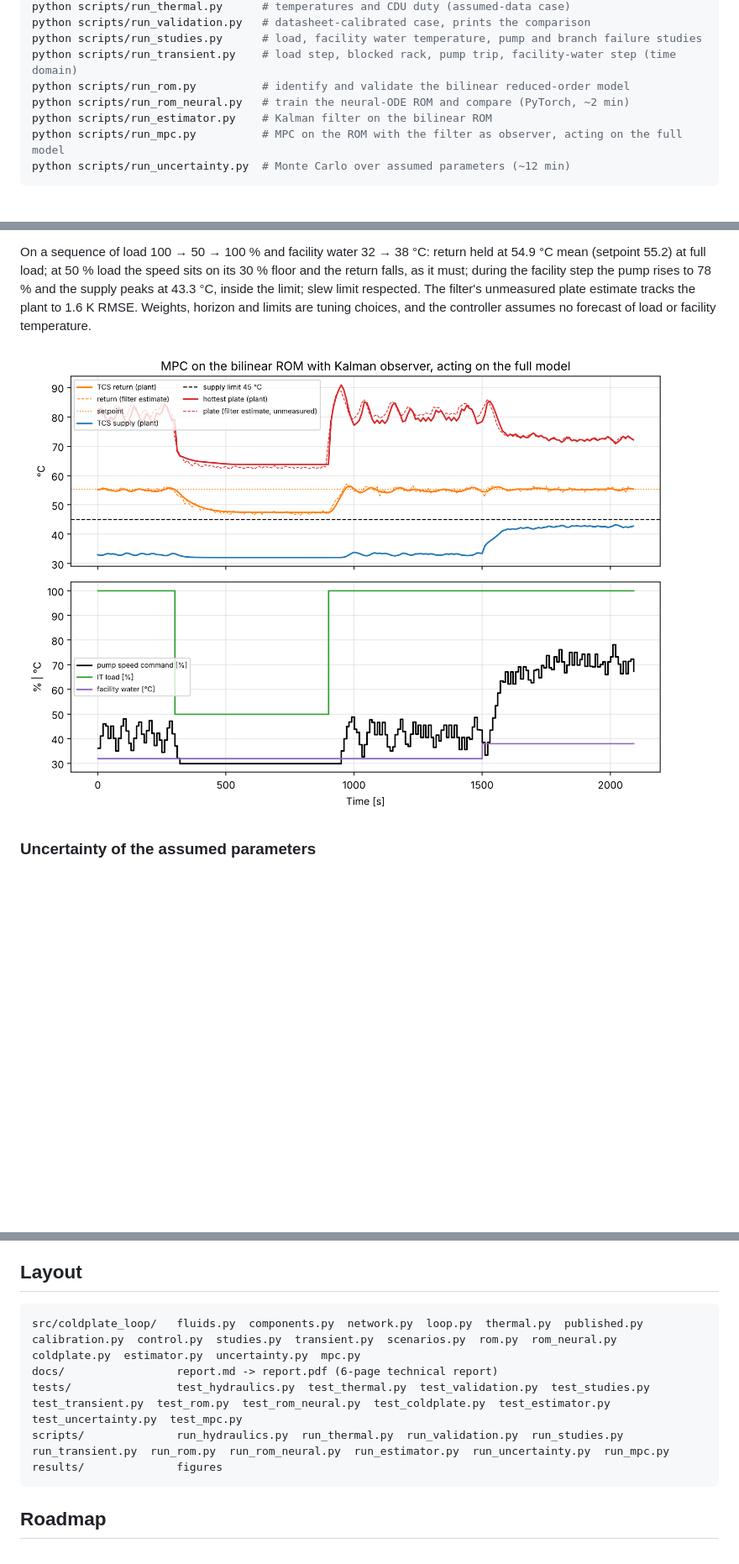
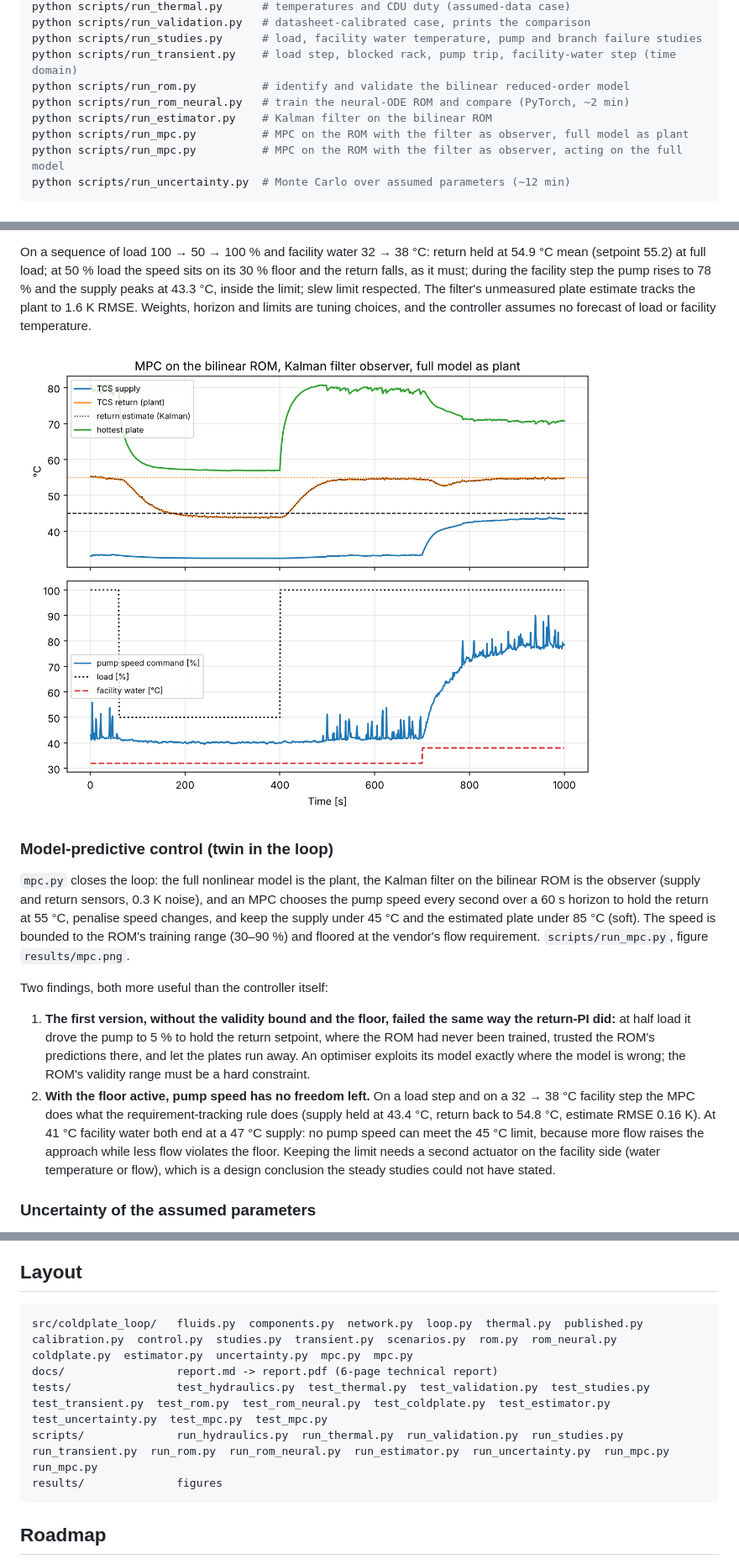
Before and after one commit to arenchichmanian/coldplate-loop, a Markdown page: README.md, 3 parts joined by grey strips. Shown at 84% size. Drawn GitHub-style; pictures changed too: results/mpc.png; blank space fills up the shorter version.

````diff
--- a/README.md
+++ b/README.md
@@ -37,6 +37,7 @@ python scripts/run_transient.py    # load step, blocked rack, pump trip, facilit
 python scripts/run_rom.py          # identify and validate the bilinear reduced-order model
 python scripts/run_rom_neural.py   # train the neural-ODE ROM and compare (PyTorch, ~2 min)
 python scripts/run_estimator.py    # Kalman filter on the bilinear ROM
+python scripts/run_mpc.py          # MPC on the ROM with the filter as observer, full model as plant
 python scripts/run_mpc.py          # MPC on the ROM with the filter as observer, acting on the full model
 python scripts/run_uncertainty.py  # Monte Carlo over assumed parameters (~12 min)
 ```
@@ -314,6 +315,15 @@ On a sequence of load 100 → 50 → 100 % and facility water 32 → 38 °C: ret
 
 ![MPC](results/mpc.png)
 
+### Model-predictive control (twin in the loop)
+
+`mpc.py` closes the loop: the full nonlinear model is the plant, the Kalman filter on the bilinear ROM is the observer (supply and return sensors, 0.3 K noise), and an MPC chooses the pump speed every second over a 60 s horizon to hold the return at 55 °C, penalise speed changes, and keep the supply under 45 °C and the estimated plate under 85 °C (soft). The speed is bounded to the ROM's training range (30–90 %) and floored at the vendor's flow requirement. `scripts/run_mpc.py`, figure `results/mpc.png`.
+
+Two findings, both more useful than the controller itself:
+
+1. **The first version, without the validity bound and the floor, failed the same way the return-PI did:** at half load it drove the pump to 5 % to hold the return setpoint, where the ROM had never been trained, trusted the ROM's predictions there, and let the plates run away. An optimiser exploits its model exactly where the model is wrong; the ROM's validity range must be a hard constraint.
+2. **With the floor active, pump speed has no freedom left.** On a load step and on a 32 → 38 °C facility step the MPC does what the requirement-tracking rule does (supply held at 43.4 °C, return back to 54.8 °C, estimate RMSE 0.16 K). At 41 °C facility water both end at a 47 °C supply: no pump speed can meet the 45 °C limit, because more flow raises the approach while less flow violates the floor. Keeping the limit needs a second actuator on the facility side (water temperature or flow), which is a design conclusion the steady studies could not have stated.
+
 ### Uncertainty of the assumed parameters
 
 `uncertainty.py` draws the assumed parameters (facility flow 1000–1800 L/min, UA exponent 0–0.5, UA ±10 %, liquid fraction 0.85–0.95, plate exponent −0.8 to 0, plate R over the Cu–CuW bounds; uniform, ranges are judgements) and re-solves the steady model: 80 samples in `scripts/run_uncertainty.py` (~12 min).
@@ -343,10 +353,10 @@ The facility-water limit is driven almost entirely by the unpublished facility-s
 ## Layout
 
 ```
-src/coldplate_loop/   fluids.py  components.py  network.py  loop.py  thermal.py  published.py  calibration.py  control.py  studies.py  transient.py  scenarios.py  rom.py  rom_neural.py  coldplate.py  estimator.py  uncertainty.py  mpc.py
+src/coldplate_loop/   fluids.py  components.py  network.py  loop.py  thermal.py  published.py  calibration.py  control.py  studies.py  transient.py  scenarios.py  rom.py  rom_neural.py  coldplate.py  estimator.py  uncertainty.py  mpc.py  mpc.py
 docs/                 report.md -> report.pdf (6-page technical report)
-tests/                test_hydraulics.py  test_thermal.py  test_validation.py  test_studies.py  test_transient.py  test_rom.py  test_rom_neural.py  test_coldplate.py  test_estimator.py  test_uncertainty.py  test_mpc.py
-scripts/              run_hydraulics.py  run_thermal.py  run_validation.py  run_studies.py  run_transient.py  run_rom.py  run_rom_neural.py  run_estimator.py  run_uncertainty.py  run_mpc.py
+tests/                test_hydraulics.py  test_thermal.py  test_validation.py  test_studies.py  test_transient.py  test_rom.py  test_rom_neural.py  test_coldplate.py  test_estimator.py  test_uncertainty.py  test_mpc.py  test_mpc.py
+scripts/              run_hydraulics.py  run_thermal.py  run_validation.py  run_studies.py  run_transient.py  run_rom.py  run_rom_neural.py  run_estimator.py  run_uncertainty.py  run_mpc.py  run_mpc.py
 results/              figures
 ```
 
````
Also changed, not shown: docs/report.md (+7 -3 lines), 5 other files.
